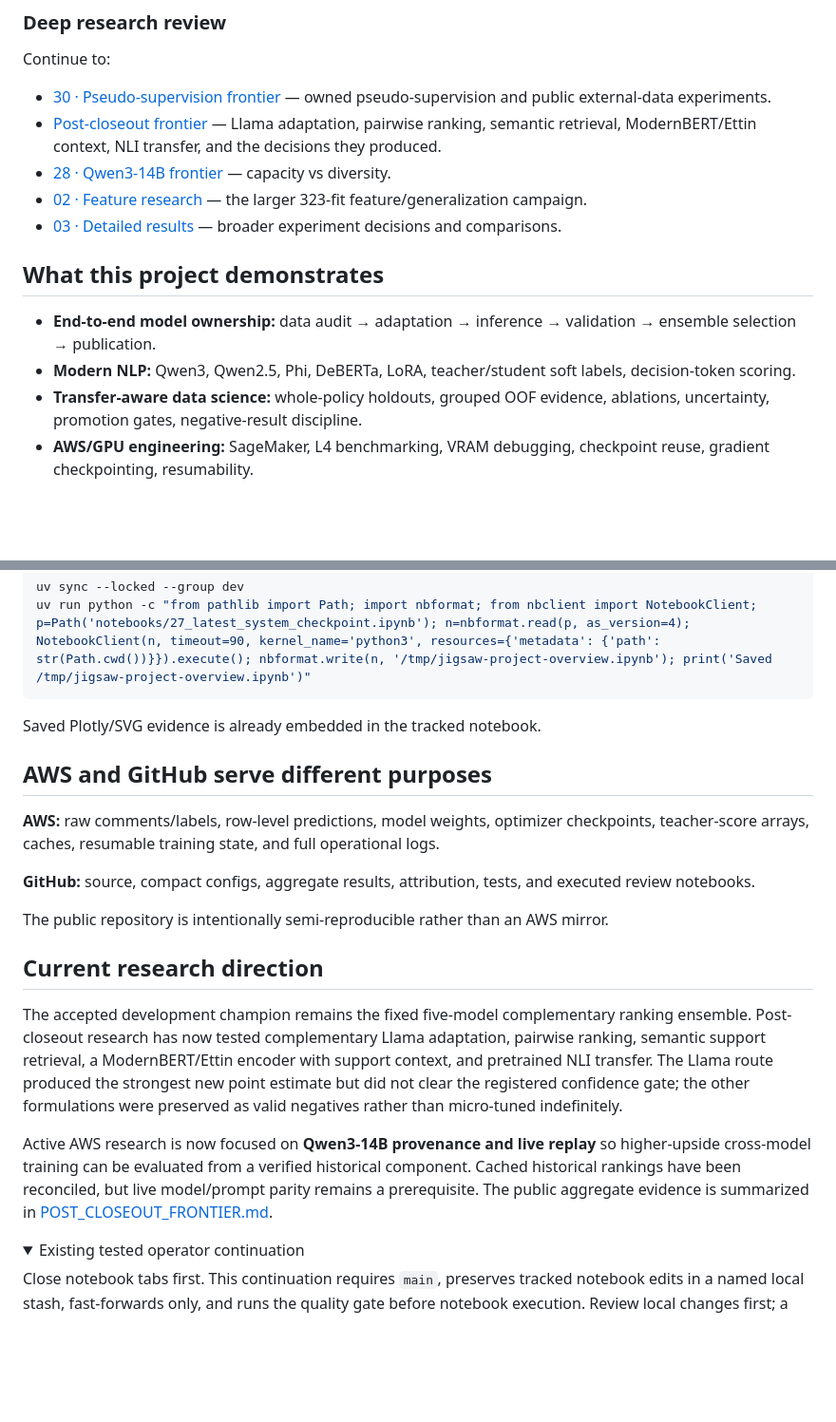
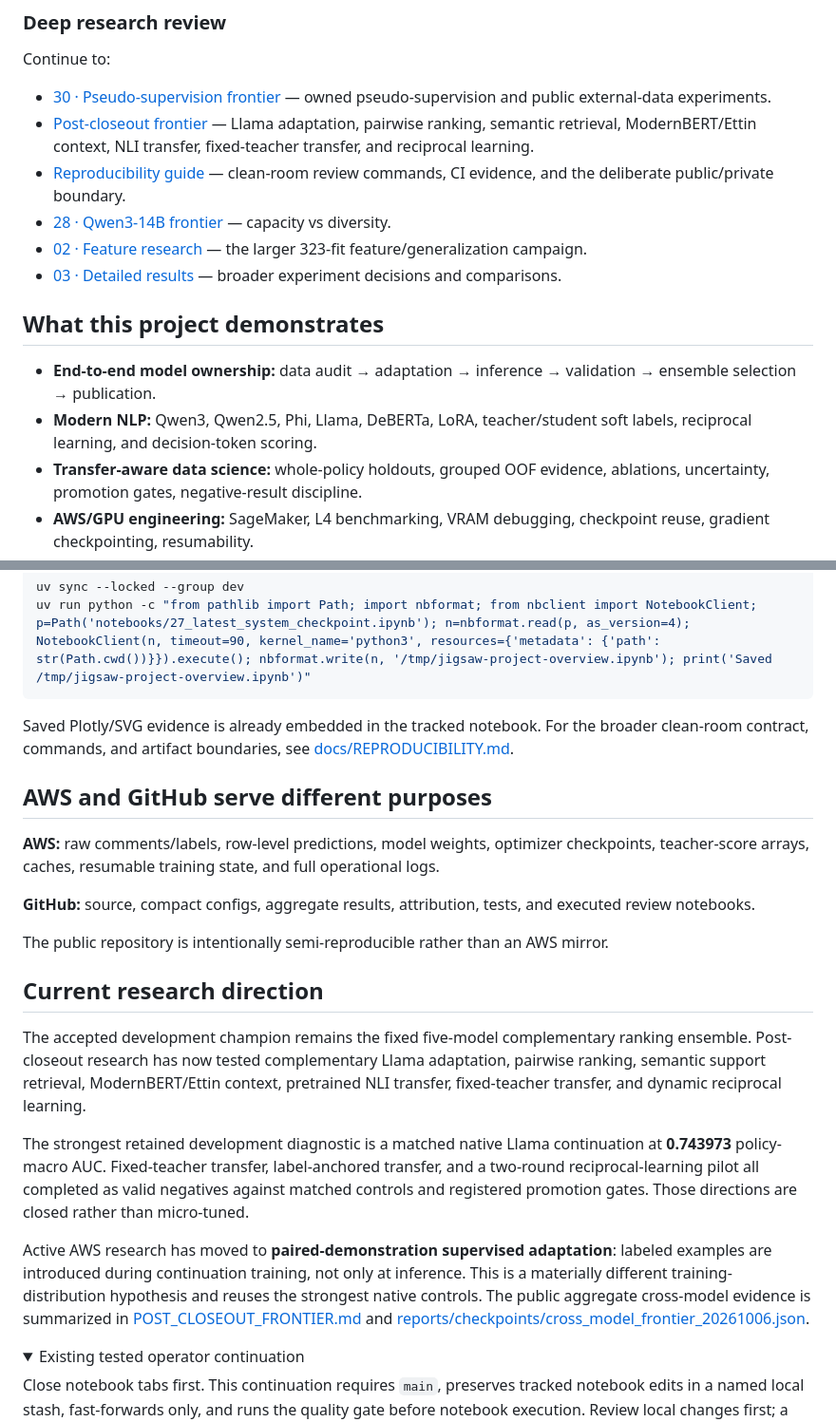
Before and after one commit to alvaromendizabal/jigsaw-rule-classifier, a Markdown page: START_HERE.md, 2 parts joined by grey strips. Shown at 95% size. GitHub-like rendering; folded sections open; blank space fills up the shorter version.

Commit message:
Refresh START_HERE with completed cross-model study

````diff
--- a/START_HERE.md
+++ b/START_HERE.md
@@ -32,7 +32,8 @@ Open:
 Continue to:
 
 - [30 · Pseudo-supervision frontier](notebooks/30_pseudo_supervision_frontier_review.ipynb) — owned pseudo-supervision and public external-data experiments.
-- [Post-closeout frontier](docs/POST_CLOSEOUT_FRONTIER.md) — Llama adaptation, pairwise ranking, semantic retrieval, ModernBERT/Ettin context, NLI transfer, and the decisions they produced.
+- [Post-closeout frontier](docs/POST_CLOSEOUT_FRONTIER.md) — Llama adaptation, pairwise ranking, semantic retrieval, ModernBERT/Ettin context, NLI transfer, fixed-teacher transfer, and reciprocal learning.
+- [Reproducibility guide](docs/REPRODUCIBILITY.md) — clean-room review commands, CI evidence, and the deliberate public/private boundary.
 - [28 · Qwen3-14B frontier](notebooks/28_qwen14b_frontier_review.ipynb) — capacity vs diversity.
 - [02 · Feature research](notebooks/02_baseline_and_review.ipynb) — the larger 323-fit feature/generalization campaign.
 - [03 · Detailed results](notebooks/03_saved_results.ipynb) — broader experiment decisions and comparisons.
@@ -40,7 +41,7 @@ Continue to:
 ## What this project demonstrates
 
 - **End-to-end model ownership:** data audit → adaptation → inference → validation → ensemble selection → publication.
-- **Modern NLP:** Qwen3, Qwen2.5, Phi, DeBERTa, LoRA, teacher/student soft labels, decision-token scoring.
+- **Modern NLP:** Qwen3, Qwen2.5, Phi, Llama, DeBERTa, LoRA, teacher/student soft labels, reciprocal learning, and decision-token scoring.
 - **Transfer-aware data science:** whole-policy holdouts, grouped OOF evidence, ablations, uncertainty, promotion gates, negative-result discipline.
 - **AWS/GPU engineering:** SageMaker, L4 benchmarking, VRAM debugging, checkpoint reuse, gradient checkpointing, resumability.
 - **Reproducibility:** pinned revisions, checksums, immutable experiment contracts, executed notebooks, CI, machine-readable checkpoints.
@@ -55,7 +56,7 @@ uv sync --locked --group dev
 uv run python -c "from pathlib import Path; import nbformat; from nbclient import NotebookClient; p=Path('notebooks/27_latest_system_checkpoint.ipynb'); n=nbformat.read(p, as_version=4); NotebookClient(n, timeout=90, kernel_name='python3', resources={'metadata': {'path': str(Path.cwd())}}).execute(); nbformat.write(n, '/tmp/jigsaw-project-overview.ipynb'); print('Saved /tmp/jigsaw-project-overview.ipynb')"
 ```
 
-Saved Plotly/SVG evidence is already embedded in the tracked notebook.
+Saved Plotly/SVG evidence is already embedded in the tracked notebook. For the broader clean-room contract, commands, and artifact boundaries, see [docs/REPRODUCIBILITY.md](docs/REPRODUCIBILITY.md).
 
 ## AWS and GitHub serve different purposes
 
@@ -67,9 +68,11 @@ The public repository is intentionally semi-reproducible rather than an AWS mirr
 
 ## Current research direction
 
-The accepted development champion remains the fixed five-model complementary ranking ensemble. Post-closeout research has now tested complementary Llama adaptation, pairwise ranking, semantic support retrieval, a ModernBERT/Ettin encoder with support context, and pretrained NLI transfer. The Llama route produced the strongest new point estimate but did not clear the registered confidence gate; the other formulations were preserved as valid negatives rather than micro-tuned indefinitely.
+The accepted development champion remains the fixed five-model complementary ranking ensemble. Post-closeout research has now tested complementary Llama adaptation, pairwise ranking, semantic support retrieval, ModernBERT/Ettin context, pretrained NLI transfer, fixed-teacher transfer, and dynamic reciprocal learning.
 
-Active AWS research is now focused on **Qwen3-14B provenance and live replay** so higher-upside cross-model training can be evaluated from a verified historical component. Cached historical rankings have been reconciled, but live model/prompt parity remains a prerequisite. The public aggregate evidence is summarized in [POST_CLOSEOUT_FRONTIER.md](docs/POST_CLOSEOUT_FRONTIER.md).
+The strongest retained development diagnostic is a matched native Llama continuation at **0.743973** policy-macro AUC. Fixed-teacher transfer, label-anchored transfer, and a two-round reciprocal-learning pilot all completed as valid negatives against matched controls and registered promotion gates. Those directions are closed rather than micro-tuned.
+
+Active AWS research has moved to **paired-demonstration supervised adaptation**: labeled examples are introduced during continuation training, not only at inference. This is a materially different training-distribution hypothesis and reuses the strongest native controls. The public aggregate cross-model evidence is summarized in [POST_CLOSEOUT_FRONTIER.md](docs/POST_CLOSEOUT_FRONTIER.md) and [reports/checkpoints/cross_model_frontier_20261006.json](reports/checkpoints/cross_model_frontier_20261006.json).
 
 <details>
 <summary>Existing tested operator continuation</summary>
````
